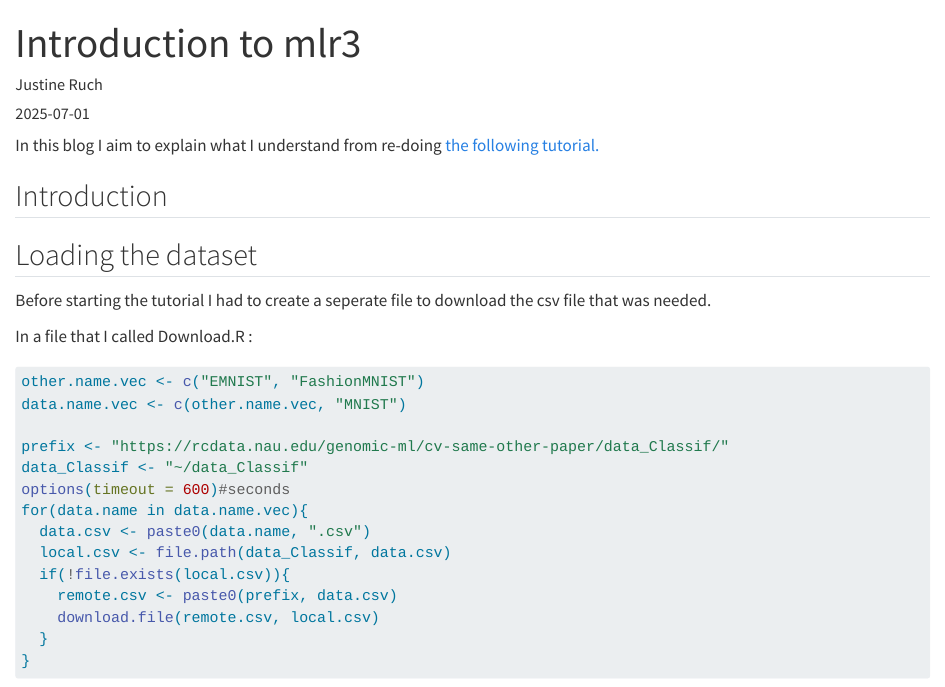
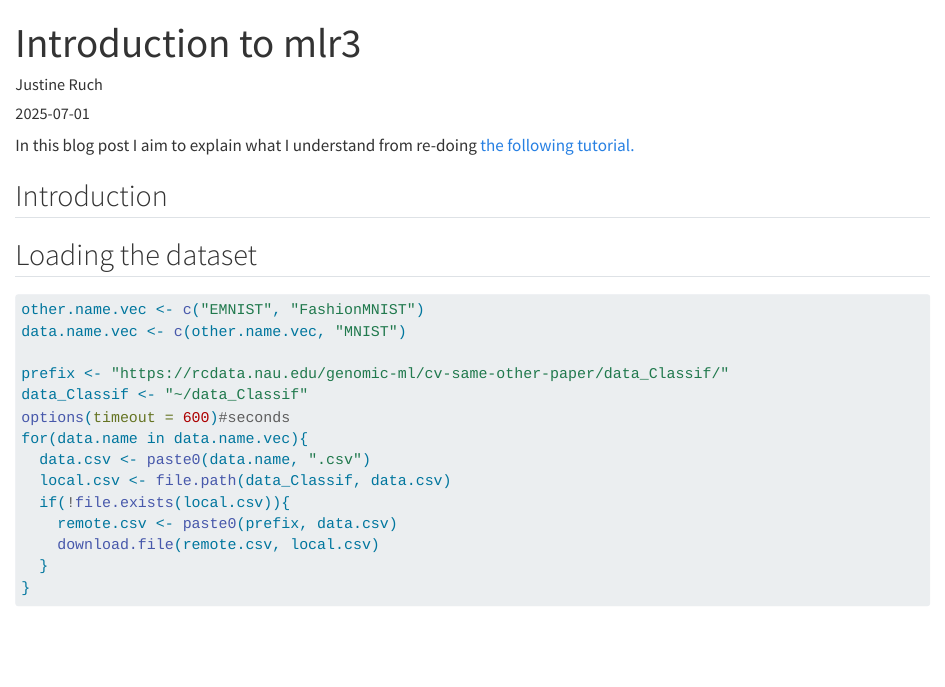
Before and after one commit to juruch/juruch.github.io, a Quarto document (posts/Introduction-to-mlr3/index.qmd): the page in a window 1100 px wide, from its top. Rendered offline with R 4.5, knitr and Pandoc in place of Quarto, with nearby package versions.

Commit message:
modifications

````diff
--- a/posts/Introduction-to-mlr3/index.qmd
+++ b/posts/Introduction-to-mlr3/index.qmd
@@ -4,18 +4,16 @@ layout: post
 author: "Justine Ruch"
 date: "2025-07-01"
 description: My learning of mlr3
-categories: [code, analysis]
+categories: [code, analysis, Sherbrooke Internship]
 ---
 
-In this blog I aim to explain what I understand from re-doing [the following tutorial.](https://tdhock.github.io/blog/2025/mlr3torch-conv/)
+In this blog post I aim to explain what I understand from re-doing [the following tutorial.](https://tdhock.github.io/blog/2025/mlr3torch-conv/)
 
 ## Introduction
 
 ## Loading the dataset
 
-Before starting the tutorial I had to create a seperate file to download the csv file that was needed.
 
-In a file that I called Download.R :
 
 ```{r, eval=FALSE}
 other.name.vec <- c("EMNIST", "FashionMNIST")
````
Also changed, not shown: about.qmd (+1 -1 lines), 2 other files.
